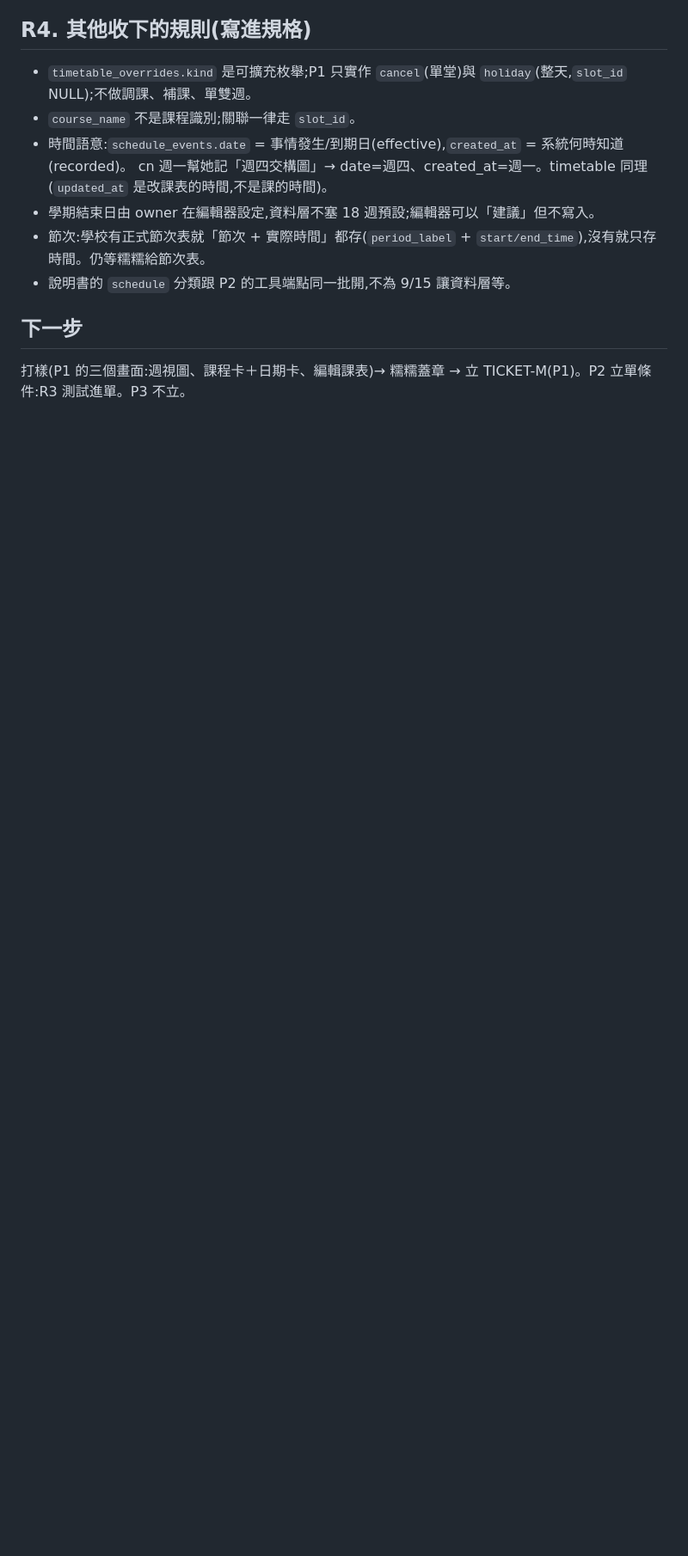
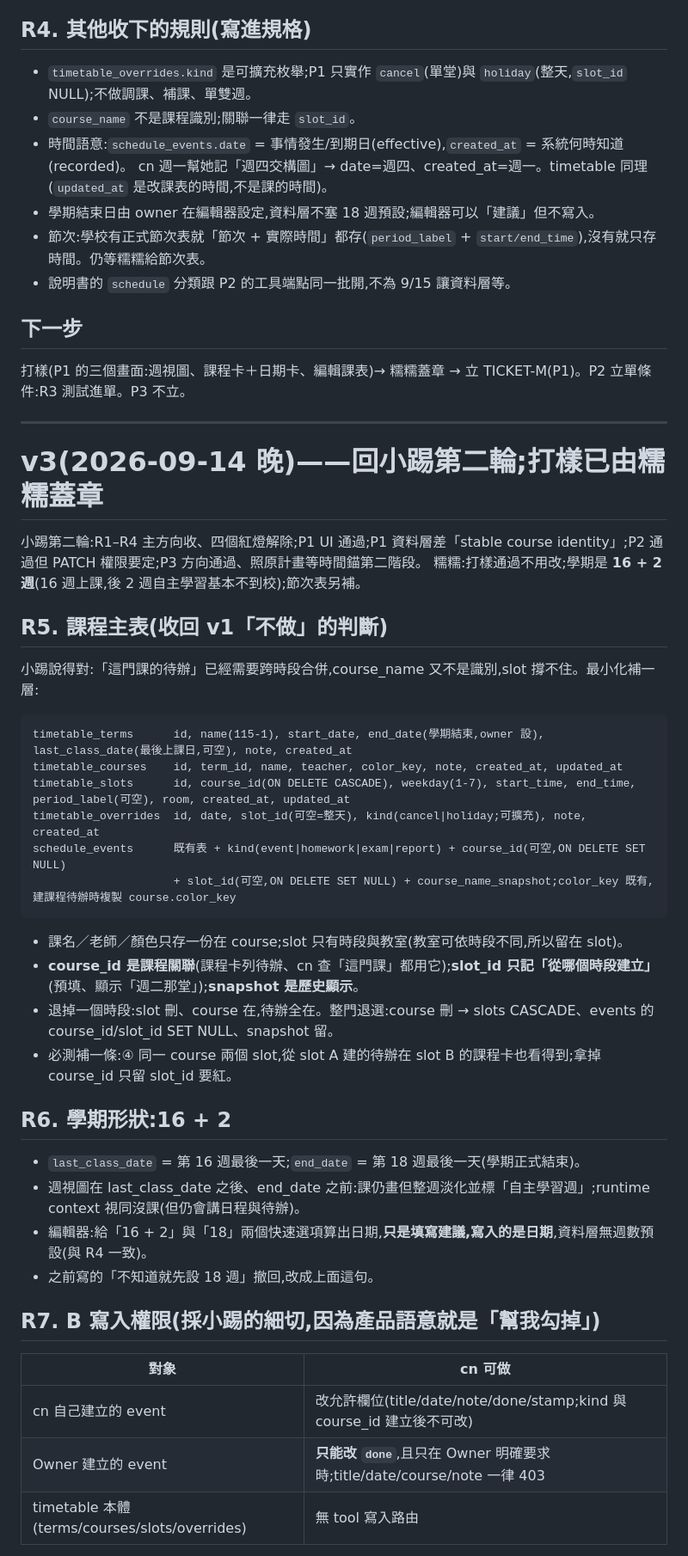
Before and after one commit to jiuxin3330-arch/OperitForge, a Markdown page: plans/PLAN_timetable_20260908.md, the part around one of its changes. Shown at 86% size. GitHub-like rendering; blank space fills up the shorter version.

Commit message:
課表規劃 v3:回小踢第二輪(課程主表、16+2 學期、PATCH 細切、runtime trace、取捨優先序)+ TICKET-M 草稿
Co-Authored-By: Claude Fable 5.1 <noreply@anthropic.com>
Claude-Session: https://claude.ai/code/session_01HPwvhMj6vpacm4uD97cgJL

````diff
--- a/plans/PLAN_timetable_20260908.md
+++ b/plans/PLAN_timetable_20260908.md
@@ -142,3 +142,44 @@ C 的取捨:只有 A 的話 cn 得「想到才查」,他現在連查都不查;
 ## 下一步
 
 打樣(P1 的三個畫面:週視圖、課程卡＋日期卡、編輯課表)→ 糯糯蓋章 → 立 TICKET-M(P1)。P2 立單條件:R3 測試進單。P3 不立。
+
+---
+
+# v3(2026-09-14 晚)——回小踢第二輪;打樣已由糯糯蓋章
+
+小踢第二輪:R1–R4 主方向收、四個紅燈解除;P1 UI 通過;P1 資料層差「stable course identity」;P2 通過但 PATCH 權限要定;P3 方向通過、照原計畫等時間錨第二階段。
+糯糯:打樣通過不用改;學期是 **16 + 2 週**(16 週上課,後 2 週自主學習基本不到校);節次表另補。
+
+## R5. 課程主表(收回 v1「不做」的判斷)
+
+小踢說得對:「這門課的待辦」已經需要跨時段合併,course_name 又不是識別,slot 撐不住。最小化補一層:
+
+```
+timetable_terms      id, name(115-1), start_date, end_date(學期結束,owner 設), last_class_date(最後上課日,可空), note, created_at
+timetable_courses    id, term_id, name, teacher, color_key, note, created_at, updated_at
+timetable_slots      id, course_id(ON DELETE CASCADE), weekday(1-7), start_time, end_time, period_label(可空), room, created_at, updated_at
+timetable_overrides  id, date, slot_id(可空=整天), kind(cancel|holiday;可擴充), note, created_at
+schedule_events      既有表 + kind(event|homework|exam|report) + course_id(可空,ON DELETE SET NULL)
+                     + slot_id(可空,ON DELETE SET NULL) + course_name_snapshot;color_key 既有,建課程待辦時複製 course.color_key
+```
+
+- 課名／老師／顏色只存一份在 course;slot 只有時段與教室(教室可依時段不同,所以留在 slot)。
+- **course_id 是課程關聯**(課程卡列待辦、cn 查「這門課」都用它);**slot_id 只記「從哪個時段建立」**(預填、顯示「週二那堂」);**snapshot 是歷史顯示**。
+- 退掉一個時段:slot 刪、course 在,待辦全在。整門退選:course 刪 → slots CASCADE、events 的 course_id/slot_id SET NULL、snapshot 留。
+- 必測補一條:④ 同一 course 兩個 slot,從 slot A 建的待辦在 slot B 的課程卡也看得到;拿掉 course_id 只留 slot_id 要紅。
+
+## R6. 學期形狀:16 + 2
+
+- `last_class_date` = 第 16 週最後一天;`end_date` = 第 18 週最後一天(學期正式結束)。
+- 週視圖在 last_class_date 之後、end_date 之前:課仍畫但整週淡化並標「自主學習週」;runtime context 視同沒課(但仍會講日程與待辦)。
+- 編輯器:給「16 + 2」與「18」兩個快速選項算出日期,**只是填寫建議,寫入的是日期**,資料層無週數預設(與 R4 一致)。
+- 之前寫的「不知道就先設 18 週」撤回,改成上面這句。
+
+## R7. B 寫入權限(採小踢的細切,因為產品語意就是「幫我勾掉」)
+
+| 對象 | cn 可做 |
+|---|---|
+| cn 自己建立的 event | 改允許欄位(title/date/note/done/stamp;kind 與 course_id 建立後不可改) |
+| Owner 建立的 event | **只能改 `done`**,且只在 Owner 明確要求時;title/date/course/note 一律 403 |
+| timetable 本體(terms/courses/slots/overrides) | 無 tool 寫入路由 |
+
````
Also changed, not shown: other parts of plans/PLAN_timetable_20260908.md (+31 -0 lines), tickets/TICKET_M_timetable_p1.md (added, +35 -0 lines).
